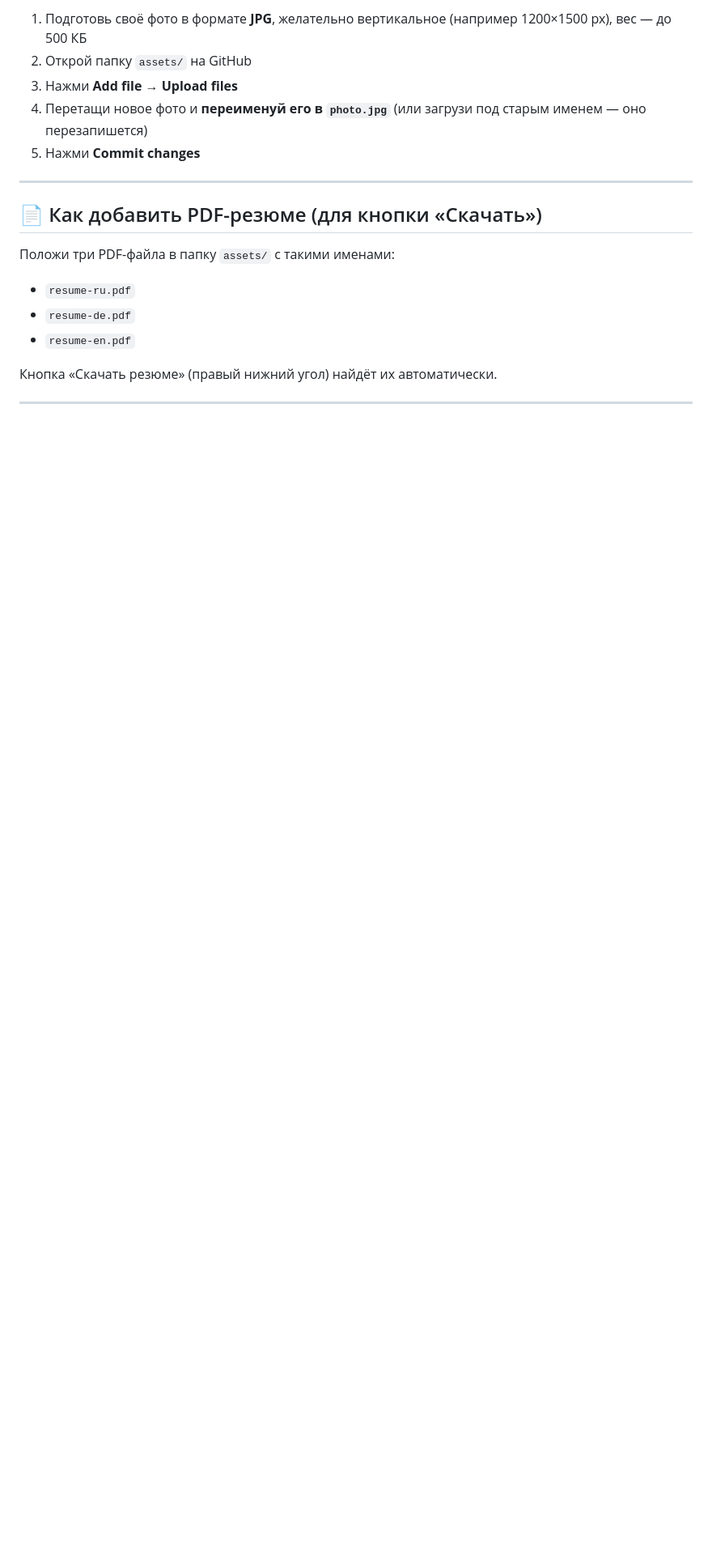
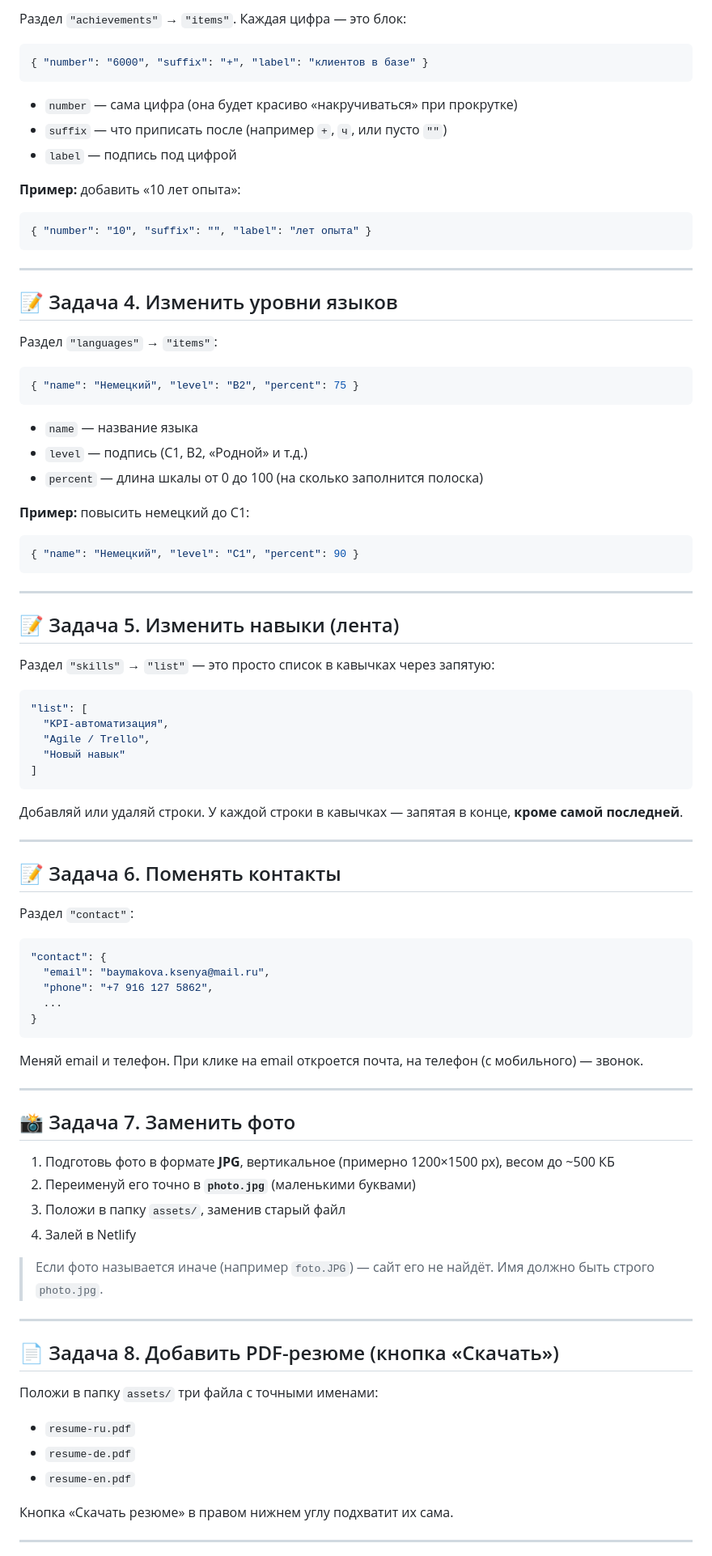
Before and after one commit to baymakova-ui/Claude-GitHub, a Markdown page: README.md, the part around one of its changes. Shown at 81% size. GitHub-like rendering; blank space fills up the shorter version.

````diff
--- a/README.md
+++ b/README.md
@@ -78,23 +148,88 @@
 
-1. Подготовь своё фото в формате **JPG**, желательно вертикальное
-   (например 1200×1500 px), вес — до 500 КБ
-2. Открой папку `assets/` на GitHub
-3. Нажми **Add file → Upload files**
-4. Перетащи новое фото и **переименуй его в `photo.jpg`**
-   (или загрузи под старым именем — оно перезапишется)
-5. Нажми **Commit changes**
+Раздел `"achievements"` → `"items"`. Каждая цифра — это блок:
+
+```json
+{ "number": "6000", "suffix": "+", "label": "клиентов в базе" }
+```
+- `number` — сама цифра (она будет красиво «накручиваться» при прокрутке)
+- `suffix` — что приписать после (например `+`, `ч`, или пусто `""`)
+- `label` — подпись под цифрой
+
+**Пример:** добавить «10 лет опыта»:
+```json
+{ "number": "10", "suffix": "", "label": "лет опыта" }
+```
 
 ---
 
-## 📄 Как добавить PDF-резюме (для кнопки «Скачать»)
+## 📝 Задача 4. Изменить уровни языков
 
-Положи три PDF-файла в папку `assets/` с такими именами:
+Раздел `"languages"` → `"items"`:
+```json
+{ "name": "Немецкий", "level": "B2", "percent": 75 }
+```
+- `name` — название языка
+- `level` — подпись (C1, B2, «Родной» и т.д.)
+- `percent` — длина шкалы от 0 до 100 (на сколько заполнится полоска)
 
+**Пример:** повысить немецкий до C1:
+```json
+{ "name": "Немецкий", "level": "C1", "percent": 90 }
+```
+
+---
+
+## 📝 Задача 5. Изменить навыки (лента)
+
+Раздел `"skills"` → `"list"` — это просто список в кавычках через запятую:
+```json
+"list": [
+  "KPI-автоматизация",
+  "Agile / Trello",
+  "Новый навык"
+]
+```
+Добавляй или удаляй строки. У каждой строки в кавычках — запятая в конце,
+**кроме самой последней**.
+
+---
+
+## 📝 Задача 6. Поменять контакты
+
+Раздел `"contact"`:
+```json
+"contact": {
+  "email": "baymakova.ksenya@mail.ru",
+  "phone": "+7 916 127 5862",
+  ...
+}
+```
+Меняй email и телефон. При клике на email откроется почта,
+на телефон (с мобильного) — звонок.
+
+---
+
+## 📸 Задача 7. Заменить фото
+
+1. Подготовь фото в формате **JPG**, вертикальное
+   (примерно 1200×1500 px), весом до ~500 КБ
+2. Переименуй его точно в **`photo.jpg`** (маленькими буквами)
+3. Положи в папку `assets/`, заменив старый файл
+4. Залей в Netlify
+
+> Если фото называется иначе (например `foto.JPG`) — сайт его не найдёт.
+> Имя должно быть строго `photo.jpg`.
+
+---
+
+## 📄 Задача 8. Добавить PDF-резюме (кнопка «Скачать»)
+
+Положи в папку `assets/` три файла с точными именами:
 - `resume-ru.pdf`
 - `resume-de.pdf`
 - `resume-en.pdf`
 
-Кнопка «Скачать резюме» (правый нижний угол) найдёт их автоматически.
+Кнопка «Скачать резюме» в правом нижнем углу подхватит их сама.
 
 ---
 
````
Also changed, not shown: other parts of README.md (+158 -101 lines).
